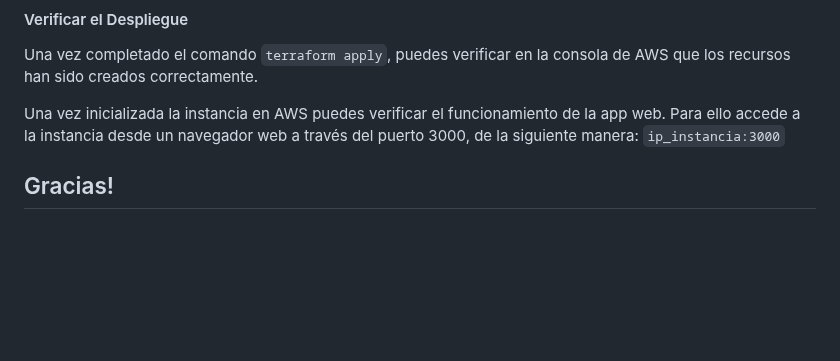
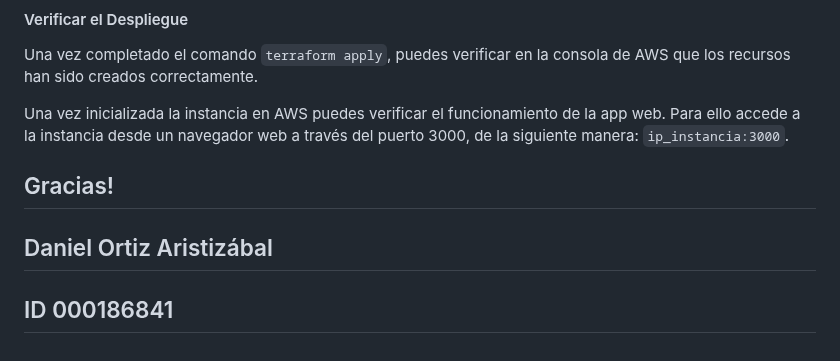
Before and after one commit to dano796/virtual-piano-iac-deployment, a Markdown page: README.md, the part around the change. Rendered like a GitHub page; blank space fills up the shorter version.

```diff
--- a/README.md
+++ b/README.md
@@ -96,6 +96,9 @@ Una vez completado el comando `terraform apply`, puedes verificar en la consola
 
 Una vez inicializada la instancia en AWS puedes verificar el funcionamiento de la app web. Para ello accede a la instancia
 desde un navegador web a través del puerto 3000, de la siguiente manera:
-`ip_instancia:3000`
+`ip_instancia:3000`.
 
 ## Gracias!
+
+## Daniel Ortiz Aristizábal
+## ID 000186841
```
